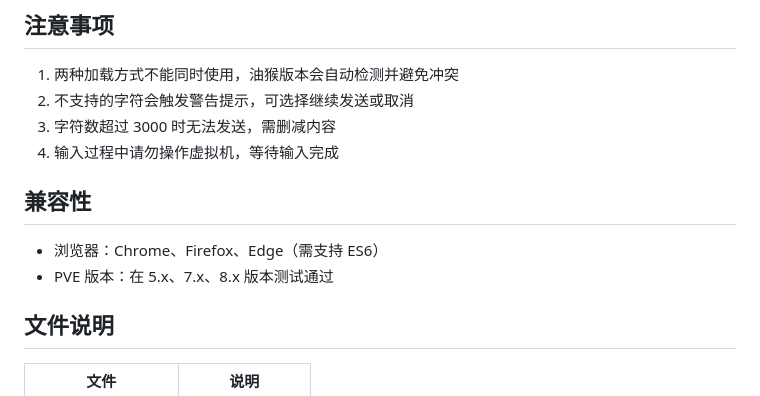
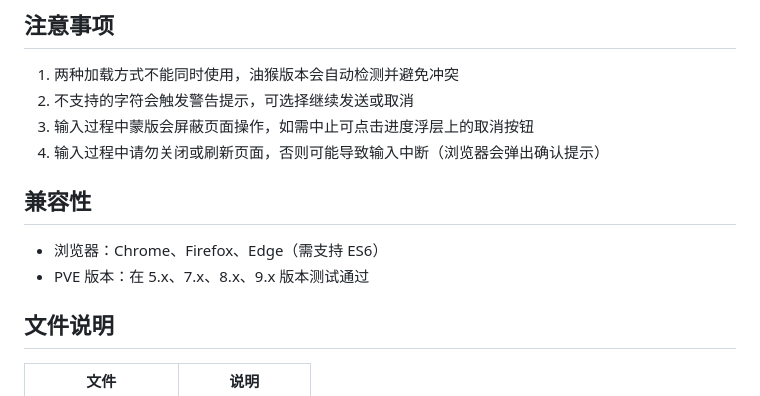
Before and after one commit to kintaro1981/pve-paste-input, a Markdown page: README.md, the part around one of its changes. Rendered like a GitHub page.

```diff
--- a/README.md
+++ b/README.md
@@ -112,13 +124,13 @@ location / {
 
 1. 两种加载方式不能同时使用，油猴版本会自动检测并避免冲突
 2. 不支持的字符会触发警告提示，可选择继续发送或取消
-3. 字符数超过 3000 时无法发送，需删减内容
-4. 输入过程中请勿操作虚拟机，等待输入完成
+3. 输入过程中蒙版会屏蔽页面操作，如需中止可点击进度浮层上的取消按钮
+4. 输入过程中请勿关闭或刷新页面，否则可能导致输入中断（浏览器会弹出确认提示）
 
 ## 兼容性
 
 - 浏览器：Chrome、Firefox、Edge（需支持 ES6）
-- PVE 版本：在 5.x、7.x、8.x 版本测试通过
+- PVE 版本：在 5.x、7.x、8.x、9.x 版本测试通过
 
 ## 文件说明
 
```
Also changed, not shown: other parts of README.md (+22 -10 lines), README.en.md (added, +144 -0 lines), pve-capslock-sync.en.md (added, +43 -0 lines), pve-capslock-sync.md (+2 -0 lines), 20251127153555.png (deleted), pve-paste-input.en.png (added), pve-paste-input.png (added), 2 other files.
